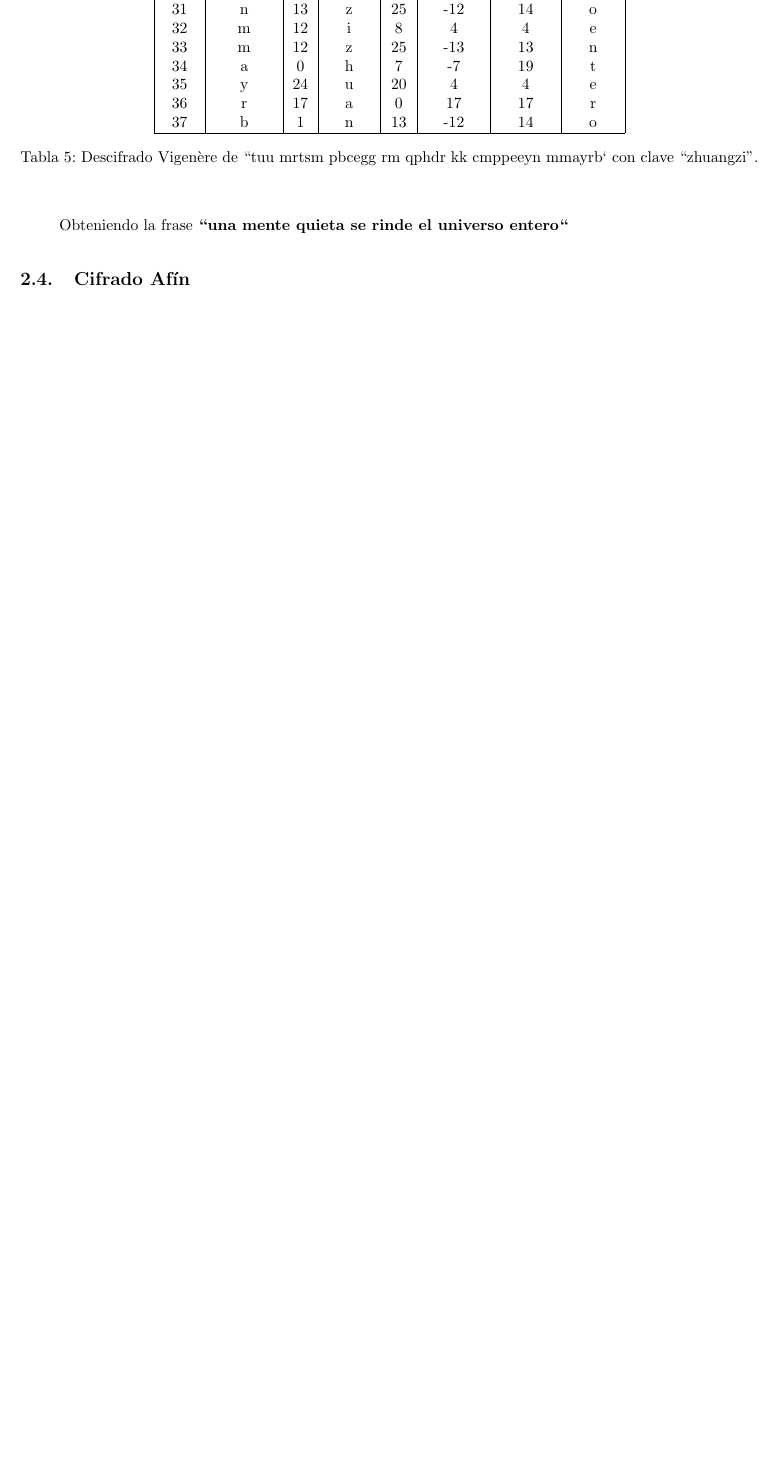
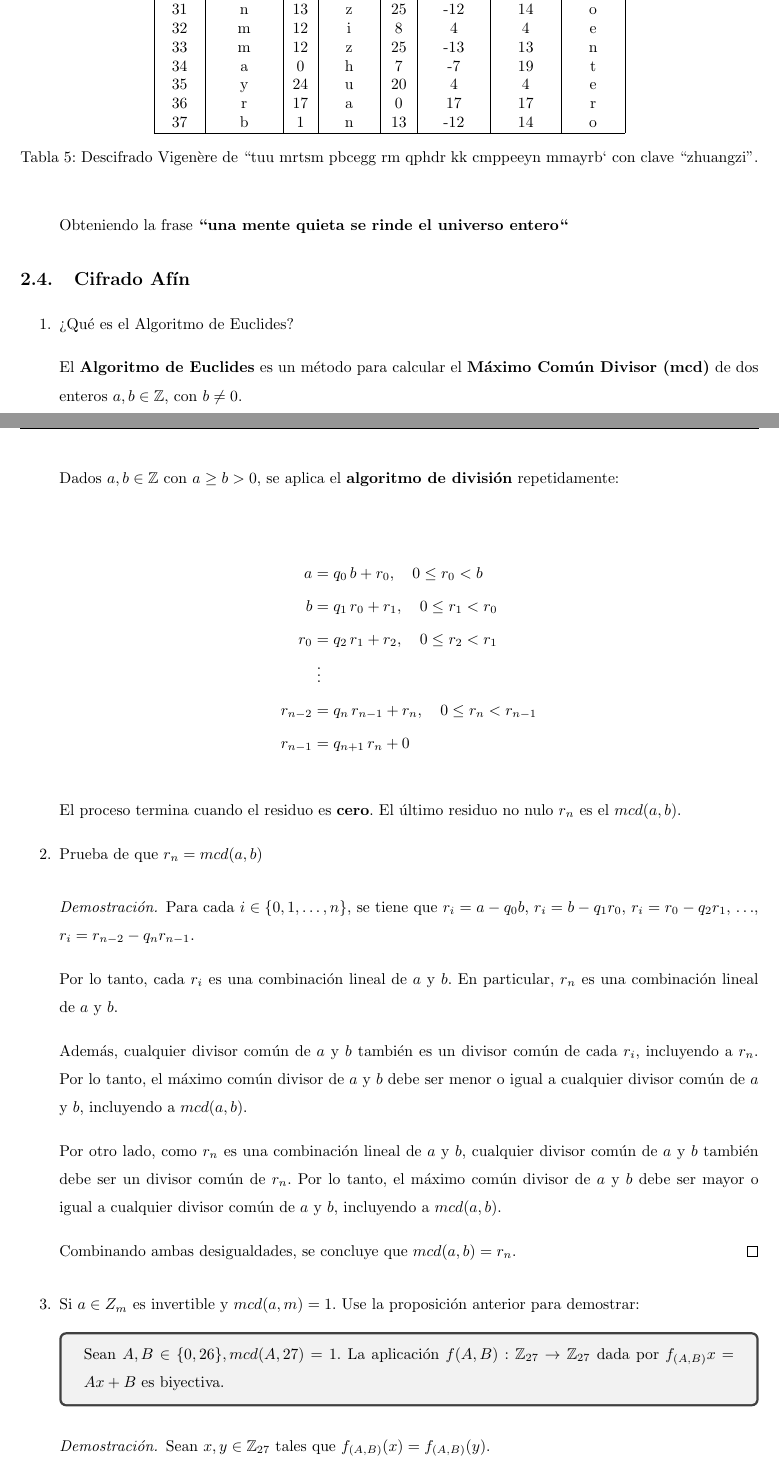
Before and after one commit to wallsified/tareas-cripto-seguridad, a LaTeX problem sheet (Tarea #1/Reporte/main.tex, which reads Tarea #1/Reporte/contenido/reporte.tex): part of page 7 of 7 before the commit and two parts of pages 7 and 8 of 9 after it, the two joined at a grey line, cut so that both start at the same text, the shorter picture padded with empty space. Compiled offline with pdfLaTeX.

Commit message:
feat: archivos finales tarea 1

```diff
--- a/Tarea #1/Reporte/contenido/reporte.tex
+++ b/Tarea #1/Reporte/contenido/reporte.tex
@@ -309,3 +311,62 @@ Y obtenemos la frase decifrada \textbf{``uno nomás''}.
 
 
 \subsection{Cifrado Afín}
+
+\begin{enumerate}
+
+\item ¿Qué es el Algoritmo de Euclides?
+
+El \textbf{Algoritmo de Euclides} es un método para calcular el \textbf{Máximo Común Divisor
+(mcd)} de dos enteros $a, b \in \mathbb{Z}$, con $b \neq 0$.
+
+Dados $a, b \in \mathbb{Z}$ con $a \geq b > 0$, se aplica el
+\textbf{algoritmo de división} repetidamente:
+
+\begin{align*}
+    a       &= q_0\, b      + r_0,      \quad 0 \leq r_0 < b      \\
+    b       &= q_1\, r_0    + r_1,      \quad 0 \leq r_1 < r_0    \\
+    r_0     &= q_2\, r_1    + r_2,      \quad 0 \leq r_2 < r_1    \\
+            &\;\vdots                                               \\
+    r_{n-2} &= q_n\, r_{n-1} + r_n,    \quad 0 \leq r_n < r_{n-1}\\
+    r_{n-1} &= q_{n+1}\, r_n + 0
+\end{align*}
+
+El proceso termina cuando el residuo es \textbf{cero}. El último residuo
+no nulo $r_n$ es el $mcd(a,b)$.
+
+\item Prueba de que $r_n = mcd(a,b)$
+
+\begin{proof}
+    Para cada $i \in \{0, 1, \ldots, n\}$, se tiene que $r_i = a - q_0 b$,
+    $r_i = b - q_1 r_0$, $r_i = r_0 - q_2 r_1$, $\ldots$, $r_i = r_{n-2} - q_n r_{n-1}$.
+
+    Por lo tanto, cada $r_i$ es una combinación lineal de $a$ y $b$. En particular,
+    $r_n$ es una combinación lineal de $a$ y $b$.
+
+    Además, cualquier divisor común de $a$ y $b$ también es un divisor común de cada
+    $r_i$, incluyendo a $r_n$. Por lo tanto, el máximo común divisor de $a$ y $b$
+    debe ser menor o igual a cualquier divisor común de $a$ y $b$, incluyendo a
+    $mcd(a,b)$.
+
+    Por otro lado, como $r_n$ es una combinación lineal de $a$ y $b$, cualquier divisor común
+    de $a$ y $b$ también debe ser un divisor común de $r_n$. Por lo tanto, el máximo común
+    divisor de $a$ y $b$ debe ser mayor o igual a cualquier divisor común de $a$ y $b$, incluyendo a $mcd(a,b)$.
+
+    Combinando ambas desigualdades, se concluye que $mcd(a,b) = r_n$.
+\end{proof}
+
+\item Si $a \in Z_m$ es invertible y $mcd(a,m) = 1$. Use la proposición anterior para demostrar:
+
+    \begin{tcolorbox}
+        Sean $A, B \in \{0, 26\}, mcd(A,27)=1$. La aplicación $f(A,B) : \mathbb{Z}_{27} \to \mathbb{Z}_{27}$
+        dada por $f_{(A,B)}x = Ax + B$ es biyectiva.
+    \end{tcolorbox}
+
+    \begin{proof}
+    Sean $x, y \in \mathbb{Z}_{27}$ tales que $f_{(A,B)}(x) = f_{(A,B)}(y)$.
+
+    Entonces:
+    \begin{align*}
+        Ax + B &\equiv Ay + B mod{27} \\
+        Ax     &\equiv Ay     mod{27}.
+    \end{align*}
```
Also changed, not shown: Tarea #1/Reporte/estructura/portada.tex (+1 -1 lines), Tarea #1/Reporte/Tarea1_318159926.pdf (added), Tarea #1/Reporte/main.pdf (deleted), Tarea #1/Reporte/contenido/reporte.tex (21 more changed lines).
